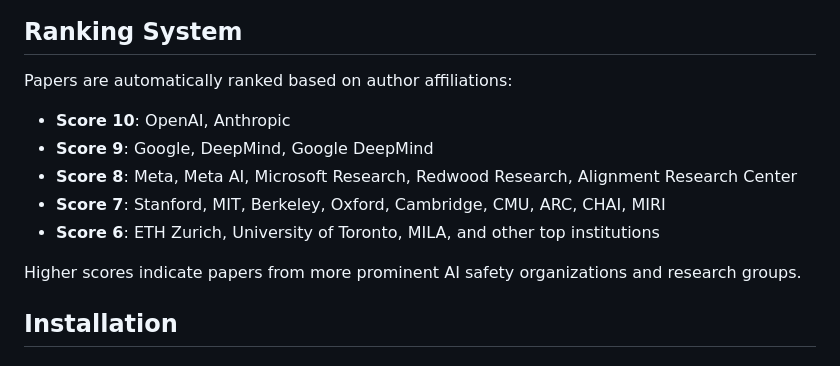
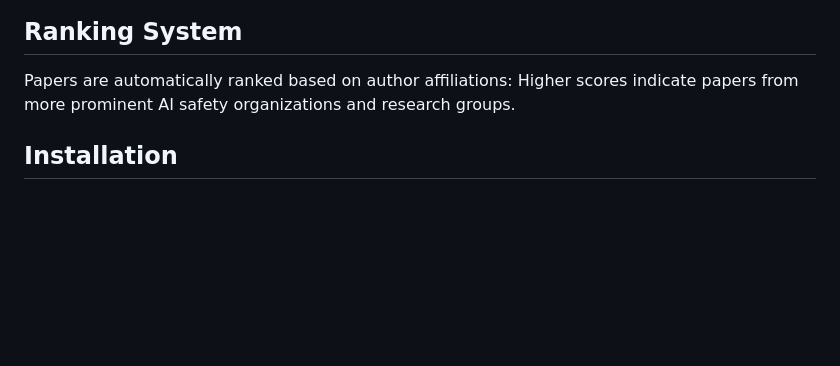
Before and after one commit to MuneezaAzmat/ai-alignment-papers, a Markdown page: README.md, the part around the change. Rendered like a GitHub page; blank space fills up the shorter version.

Commit message:
Update README.md
removed scoring strategy

```diff
--- a/README.md
+++ b/README.md
@@ -31,13 +31,6 @@ An automated web application that monitors the latest AI alignment research pape
 ## Ranking System
 
 Papers are automatically ranked based on author affiliations:
-
-- **Score 10**: OpenAI, Anthropic
-- **Score 9**: Google, DeepMind, Google DeepMind
-- **Score 8**: Meta, Meta AI, Microsoft Research, Redwood Research, Alignment Research Center
-- **Score 7**: Stanford, MIT, Berkeley, Oxford, Cambridge, CMU, ARC, CHAI, MIRI
-- **Score 6**: ETH Zurich, University of Toronto, MILA, and other top institutions
-
 Higher scores indicate papers from more prominent AI safety organizations and research groups.
 
 ## Installation
```
